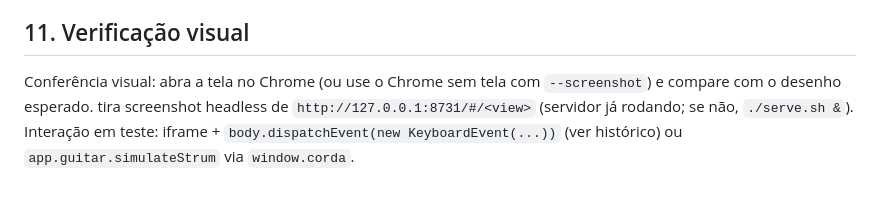
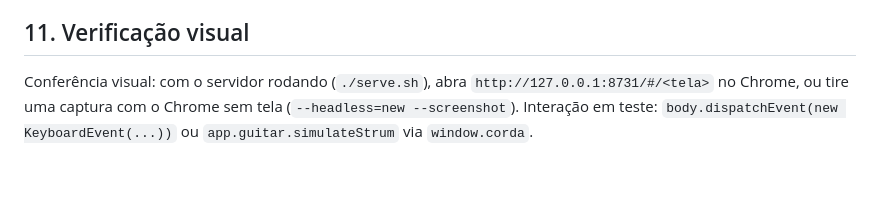
Before and after one commit to josiassxz/cordas, a Markdown page: docs/ARCHITECTURE.md, the part around the change. Drawn GitHub-style.

Commit message:
Docs: seção de verificação visual sem caminhos pessoais
Co-Authored-By: Claude Sonnet 5.5 <noreply@anthropic.com>

```diff
--- a/docs/ARCHITECTURE.md
+++ b/docs/ARCHITECTURE.md
@@ -138,6 +138,5 @@ Lógica musical em módulos puros (sem DOM) → testável com `node --test`. Tes
 
 ## 11. Verificação visual
 
-Conferência visual: abra a tela no Chrome (ou use o Chrome sem tela com `--screenshot`) e compare com o desenho esperado.
-tira screenshot headless de `http://127.0.0.1:8731/#/<view>` (servidor já rodando; se não, `./serve.sh &`).
-Interação em teste: iframe + `body.dispatchEvent(new KeyboardEvent(...))` (ver histórico) ou `app.guitar.simulateStrum` via `window.corda`.
+Conferência visual: com o servidor rodando (`./serve.sh`), abra `http://127.0.0.1:8731/#/<tela>` no Chrome, ou tire uma captura com o Chrome sem tela (`--headless=new --screenshot`).
+Interação em teste: `body.dispatchEvent(new KeyboardEvent(...))` ou `app.guitar.simulateStrum` via `window.corda`.
```
